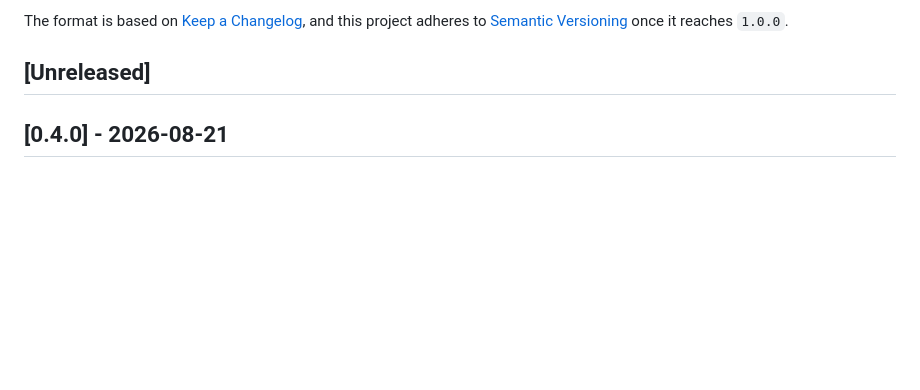
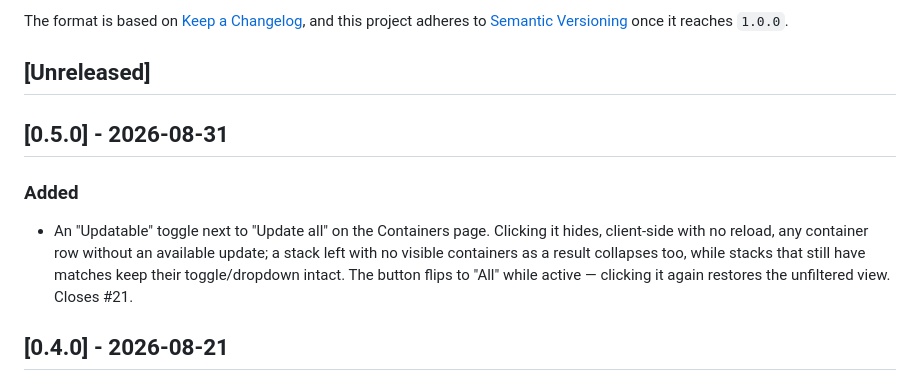
Before and after one commit to arnaudcharles/Doupro, a Markdown page: CHANGELOG.md, the part around the change. Rendered like a GitHub page; blank space fills up the shorter version.

Commit message:
docs: add v0.5.0 changelog entry for Updatable filter

```diff
--- a/CHANGELOG.md
+++ b/CHANGELOG.md
@@ -7,6 +7,17 @@ and this project adheres to [Semantic Versioning](https://semver.org/) once
 it reaches `1.0.0`.
 
 ## [Unreleased]
+
+## [0.5.0] - 2026-08-31
+
+### Added
+
+- An "Updatable" toggle next to "Update all" on the Containers page.
+  Clicking it hides, client-side with no reload, any container row
+  without an available update; a stack left with no visible containers
+  as a result collapses too, while stacks that still have matches keep
+  their toggle/dropdown intact. The button flips to "All" while active —
+  clicking it again restores the unfiltered view. Closes #21.
 
 ## [0.4.0] - 2026-08-21
 
```
